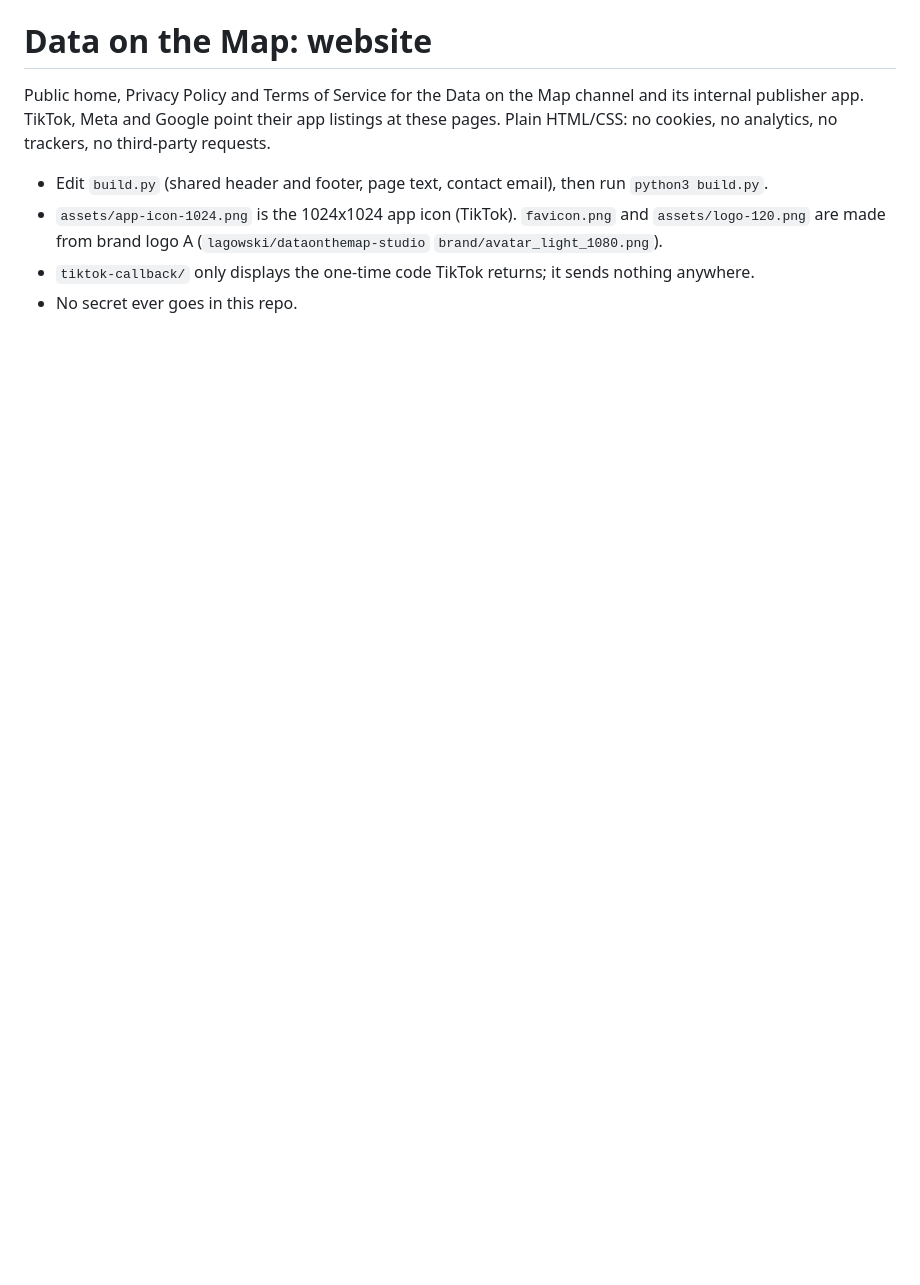
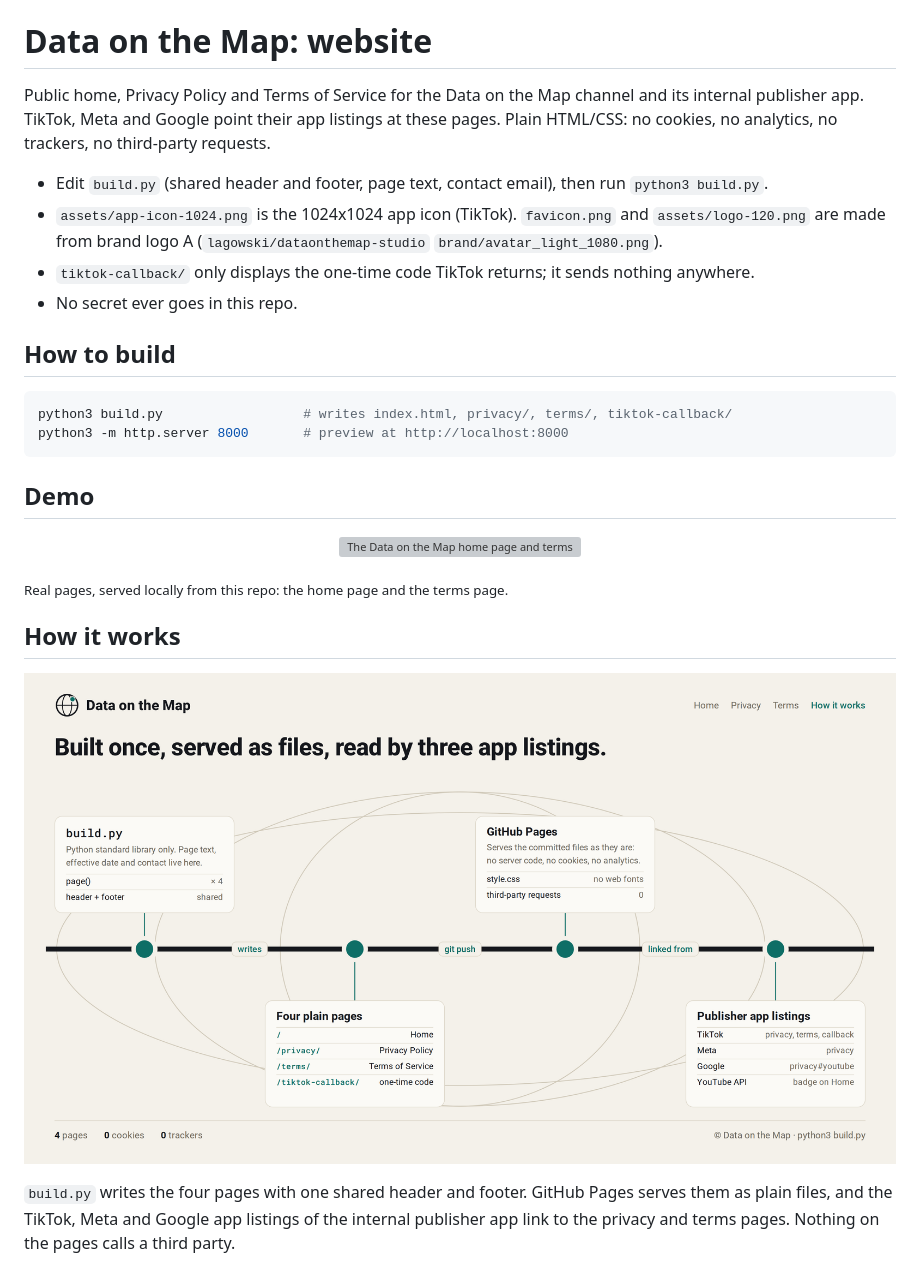
Before and after one commit to lagowski/dataonthemap-site, a Markdown page: README.md, the part around one of its changes. Drawn GitHub-style; pictures changed too: docs/images/how-it-works.png (added); blank space fills up the shorter version; grey boxes are pictures that could not be loaded.

````diff
--- a/README.md
+++ b/README.md
@@ -9,3 +24,24 @@ no third-party requests.
   brand logo A (`lagowski/dataonthemap-studio` `brand/avatar_light_1080.png`).
 - `tiktok-callback/` only displays the one-time code TikTok returns; it sends nothing anywhere.
 - No secret ever goes in this repo.
+
+## How to build
+
+```bash
+python3 build.py                  # writes index.html, privacy/, terms/, tiktok-callback/
+python3 -m http.server 8000       # preview at http://localhost:8000
+```
+
+## Demo
+
+<p align="center"><img alt="The Data on the Map home page and terms page" src="docs/images/demo.gif" width="900"></p>
+
+<sub>Real pages, served locally from this repo: the home page and the terms page.</sub>
+
+## How it works
+
+<p align="center"><img alt="How the site is built and used" src="docs/images/how-it-works.png" width="100%"></p>
+
+`build.py` writes the four pages with one shared header and footer. GitHub Pages serves them as plain files, and the
+TikTok, Meta and Google app listings of the internal publisher app link to the privacy and terms pages. Nothing on the
+pages calls a third party.
````
Also changed, not shown: other parts of README.md (+15 -0 lines), docs/images/banner-light.png (added), docs/images/banner.png (added), 1 other file.
